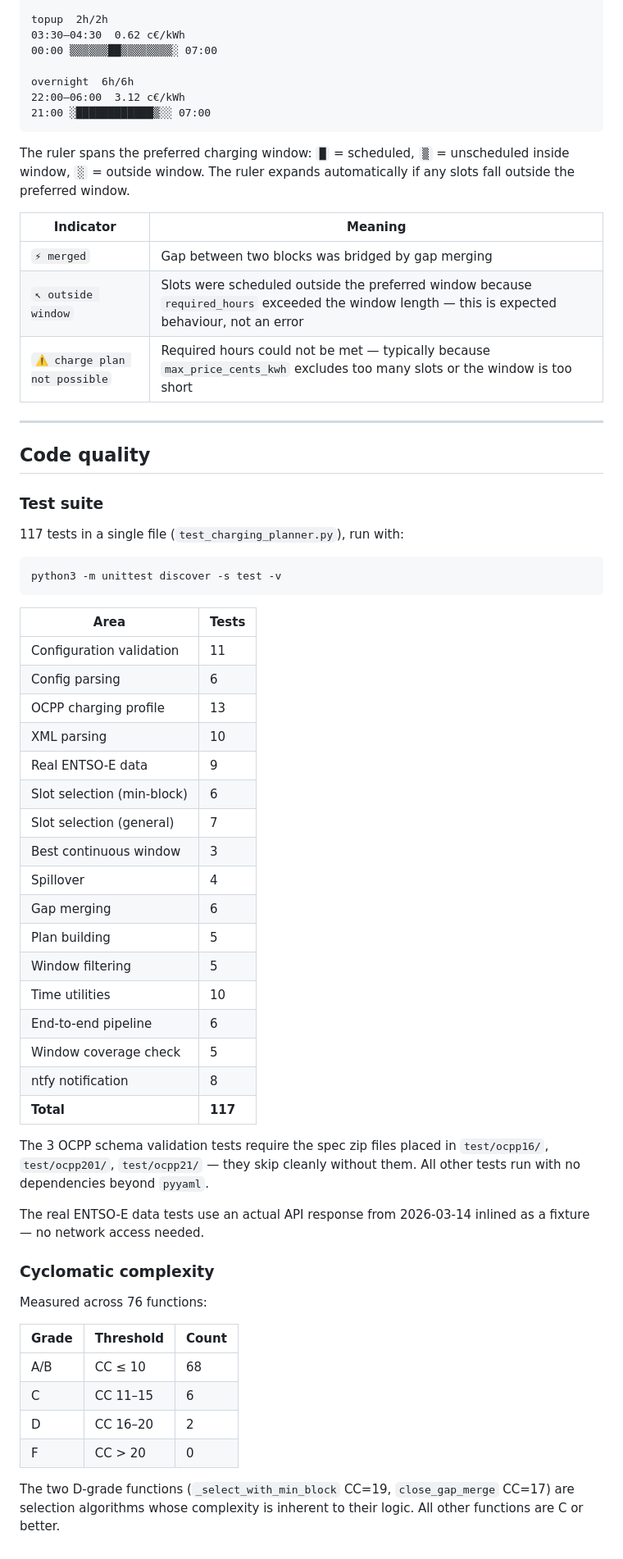
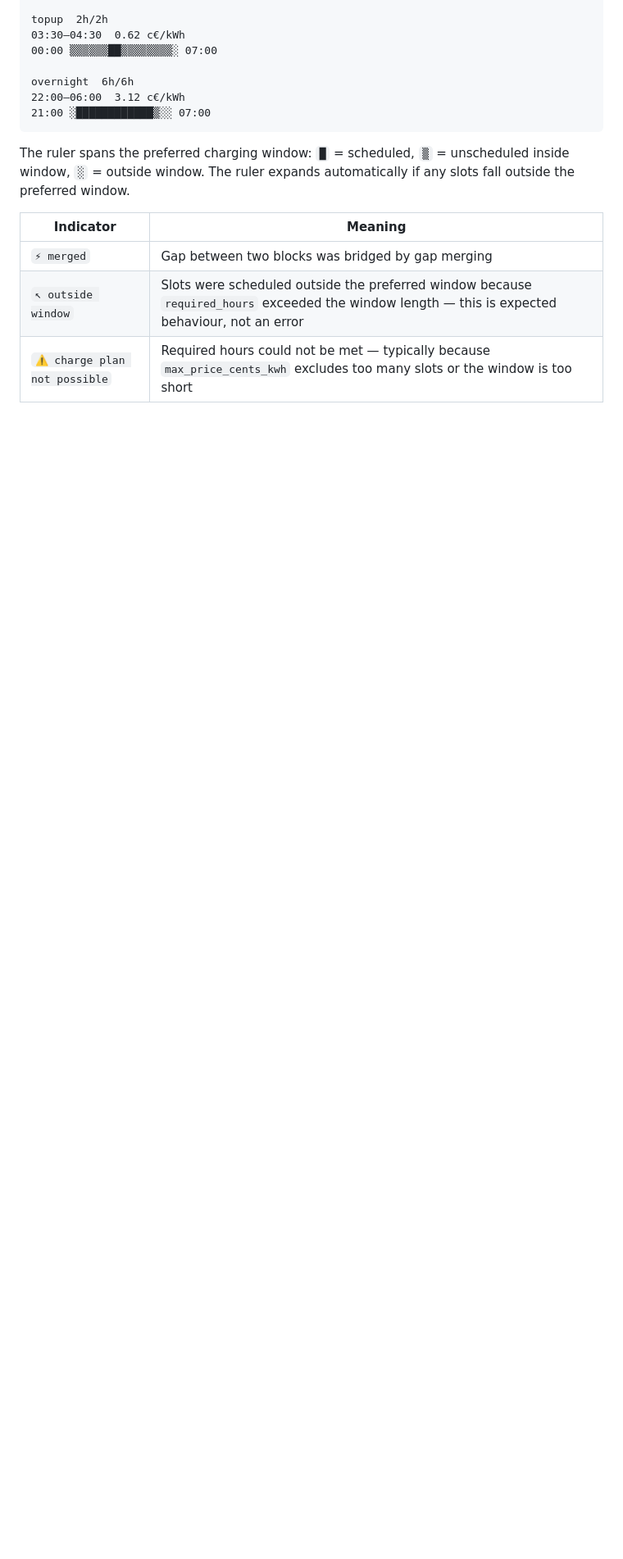
Before and after one commit to nikovett/charging-planner, a Markdown page: README.md, the part around the change. Shown at 82% size. GitHub-like rendering; blank space fills up the shorter version.

Commit message:
Moved test results to their own readme

````diff
--- a/README.md
+++ b/README.md
@@ -254,53 +254,3 @@ The ruler spans the preferred charging window: `█` = scheduled, `▒` = unsche
 | `⚡ merged` | Gap between two blocks was bridged by gap merging |
 | `↖ outside window` | Slots were scheduled outside the preferred window because `required_hours` exceeded the window length — this is expected behaviour, not an error |
 | `⚠️ charge plan not possible` | Required hours could not be met — typically because `max_price_cents_kwh` excludes too many slots or the window is too short |
-
-
----
-
-## Code quality
-
-### Test suite
-
-117 tests in a single file (`test_charging_planner.py`), run with:
-
-```bash
-python3 -m unittest discover -s test -v
-```
-
-| Area | Tests |
-|---|---|
-| Configuration validation | 11 |
-| Config parsing | 6 |
-| OCPP charging profile | 13 |
-| XML parsing | 10 |
-| Real ENTSO-E data | 9 |
-| Slot selection (min-block) | 6 |
-| Slot selection (general) | 7 |
-| Best continuous window | 3 |
-| Spillover | 4 |
-| Gap merging | 6 |
-| Plan building | 5 |
-| Window filtering | 5 |
-| Time utilities | 10 |
-| End-to-end pipeline | 6 |
-| Window coverage check | 5 |
-| ntfy notification | 8 |
-| **Total** | **117** |
-
-The 3 OCPP schema validation tests require the spec zip files placed in `test/ocpp16/`, `test/ocpp201/`, `test/ocpp21/` — they skip cleanly without them. All other tests run with no dependencies beyond `pyyaml`.
-
-The real ENTSO-E data tests use an actual API response from 2026-03-14 inlined as a fixture — no network access needed.
-
-### Cyclomatic complexity
-
-Measured across 76 functions:
-
-| Grade | Threshold | Count |
-|---|---|---|
-| A/B | CC ≤ 10 | 68 |
-| C | CC 11–15 | 6 |
-| D | CC 16–20 | 2 |
-| F | CC > 20 | 0 |
-
-The two D-grade functions (`_select_with_min_block` CC=19, `close_gap_merge` CC=17) are selection algorithms whose complexity is inherent to their logic. All other functions are C or better.
````
Also changed, not shown: 1 other file.
